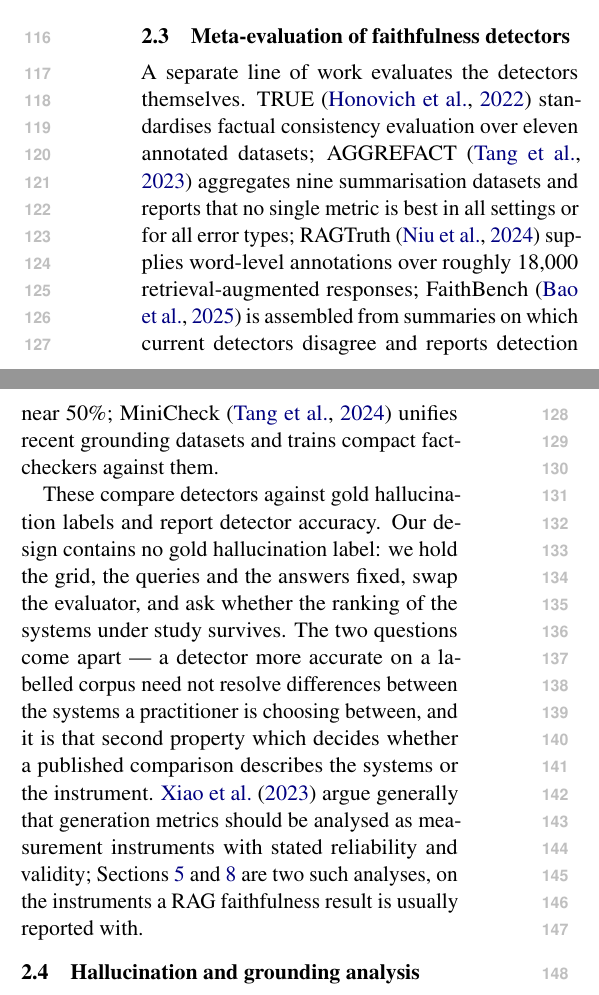
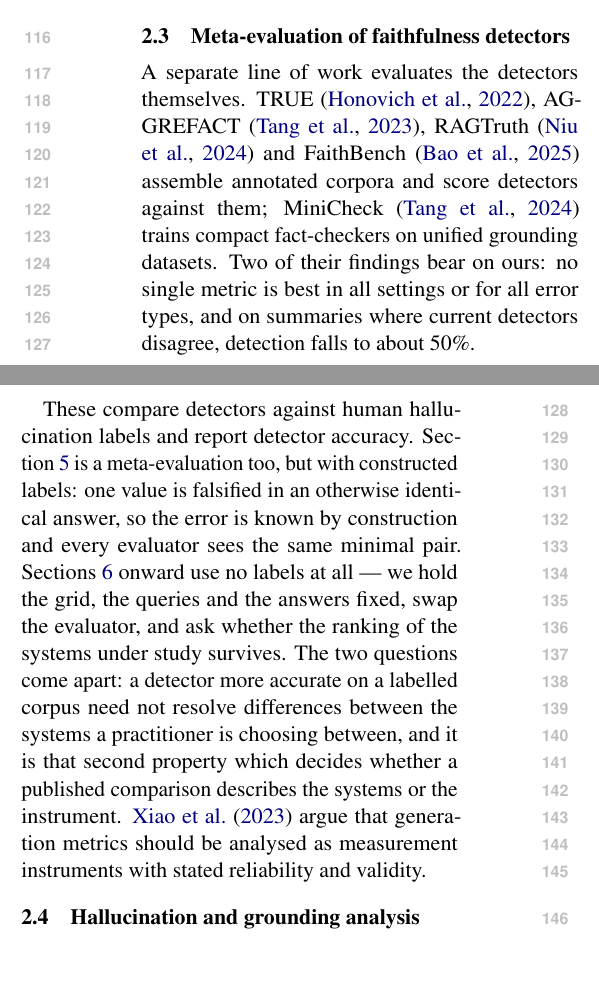
Before and after one commit to Shakhriyorbek/rag-faithfulness, a LaTeX paper (paper/acl/main.tex): two parts of the columns of page 2 of 13, joined at a grey line, cut so that both start at the same text, the shorter picture padded with empty space. Compiled offline with pdfLaTeX.

Commit message:
Related work claimed no labels; Section 5 constructs them
2.3 said "our design contains no gold hallucination label", but the
falsification probe injects a known error and reports a detection rate,
which is detector accuracy on a labelled set -- synthetic labels rather
than annotated ones, a methodological difference and not a categorical
one. The Discussion already said this correctly, so the two sections
contradicted each other and 2.3 was the wrong one. A reviewer who knows
FaithBench would land on exactly that.

Now split explicitly: Section 5 is a meta-evaluation with constructed
labels, Sections 6-8 use none.

Offset by compressing the benchmark list and dropping a trailing clause
that restated what the following sentence already says. All five
citations kept; body still ends on page 8.

Co-Authored-By: Claude Opus 5 <noreply@anthropic.com>
Claude-Session: https://claude.ai/code/session_013GE6Z2LKXFzDc3WXk9Cxdz

```diff
--- a/paper/acl/main.tex
+++ b/paper/acl/main.tex
@@ -68,9 +68,9 @@ Entailment-based scoring is standard: an inference model is asked whether the re
 \subsection{Meta-evaluation of faithfulness detectors}
 \label{sec:meta-eval}
 
-A separate line of work evaluates the detectors themselves. TRUE \citep{honovich-etal-2022} standardises factual consistency evaluation over eleven annotated datasets; AGGREFACT \citep{tang-etal-2023} aggregates nine summarisation datasets and reports that no single metric is best in all settings or for all error types; RAGTruth \citep{niu-etal-2024} supplies word-level annotations over roughly 18,000 retrieval-augmented responses; FaithBench \citep{bao-etal-2025} is assembled from summaries on which current detectors disagree and reports detection near 50\%; MiniCheck \citep{tang-etal-2024} unifies recent grounding datasets and trains compact fact-checkers against them.
+A separate line of work evaluates the detectors themselves. TRUE \citep{honovich-etal-2022}, AGGREFACT \citep{tang-etal-2023}, RAGTruth \citep{niu-etal-2024} and FaithBench \citep{bao-etal-2025} assemble annotated corpora and score detectors against them; MiniCheck \citep{tang-etal-2024} trains compact fact-checkers on unified grounding datasets. Two of their findings bear on ours: no single metric is best in all settings or for all error types, and on summaries where current detectors disagree, detection falls to about 50\%.
 
-These compare detectors against gold hallucination labels and report detector accuracy. Our design contains no gold hallucination label: we hold the grid, the queries and the answers fixed, swap the evaluator, and ask whether the ranking of the systems under study survives. The two questions come apart --- a detector more accurate on a labelled corpus need not resolve differences between the systems a practitioner is choosing between, and it is that second property which decides whether a published comparison describes the systems or the instrument. \citet{xiao-etal-2023} argue generally that generation metrics should be analysed as measurement instruments with stated reliability and validity; Sections~\ref{sec:sensitivity} and \ref{sec:equivalence} are two such analyses, on the instruments a RAG faithfulness result is usually reported with.
+These compare detectors against human hallucination labels and report detector accuracy. Section~\ref{sec:sensitivity} is a meta-evaluation too, but with constructed labels: one value is falsified in an otherwise identical answer, so the error is known by construction and every evaluator sees the same minimal pair. Sections~\ref{sec:population} onward use no labels at all --- we hold the grid, the queries and the answers fixed, swap the evaluator, and ask whether the ranking of the systems under study survives. The two questions come apart: a detector more accurate on a labelled corpus need not resolve differences between the systems a practitioner is choosing between, and it is that second property which decides whether a published comparison describes the systems or the instrument. \citet{xiao-etal-2023} argue that generation metrics should be analysed as measurement instruments with stated reliability and validity.
 
 
 \subsection{Hallucination and grounding analysis}
```
Also changed, not shown: paper/acl/main-preprint.pdf, paper/acl/main.pdf.
